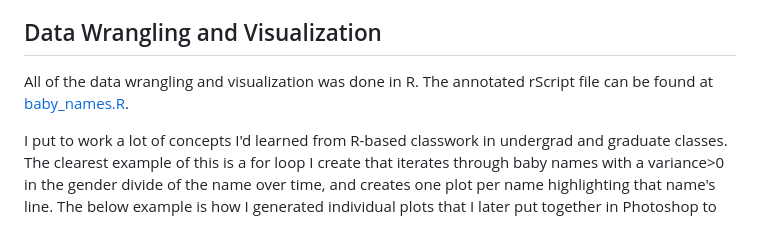
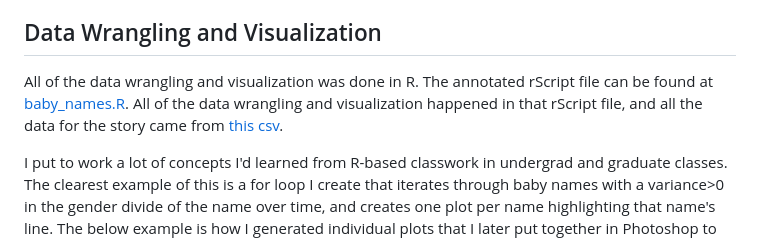
Before and after one commit to hgorledeenn/baby-names-IOC, a Markdown page: README.md, the part around the change. GitHub-like rendering.

```diff
--- a/README.md
+++ b/README.md
@@ -21,7 +21,7 @@ After exploratory data anlysis of all the (36) names in the dataset with some va
 In this data set, the name Milan fluctuated from being only assigned to female babies in 2011 and 2012, to only assigned to male babies in 2017, and was closer to an even split at the end of the data. While some other names had
 
 ## Data Wrangling and Visualization
-All of the data wrangling and visualization was done in R. The annotated rScript file can be found at [baby_names.R](baby_names.R).
+All of the data wrangling and visualization was done in R. The annotated rScript file can be found at [baby_names.R](baby_names.R). All of the data wrangling and visualization happened in that rScript file, and all the data for the story came from [this csv](Popular_Baby_Names_20260203.csv).
 
 I put to work a lot of concepts I'd learned from R-based classwork in undergrad and graduate classes. The clearest example of this is a for loop I create that iterates through baby names with a variance>0 in the gender divide of the name over time, and creates one plot per name highlighting that name's line. The below example is how I generated individual plots that I later put together in Photoshop to create the animation [individual_names.gif](individual_names.gif).
 
```
